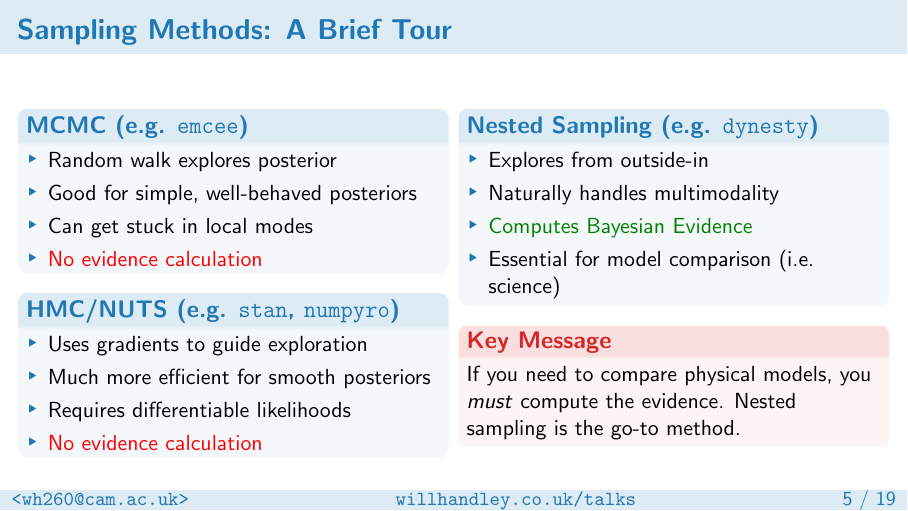
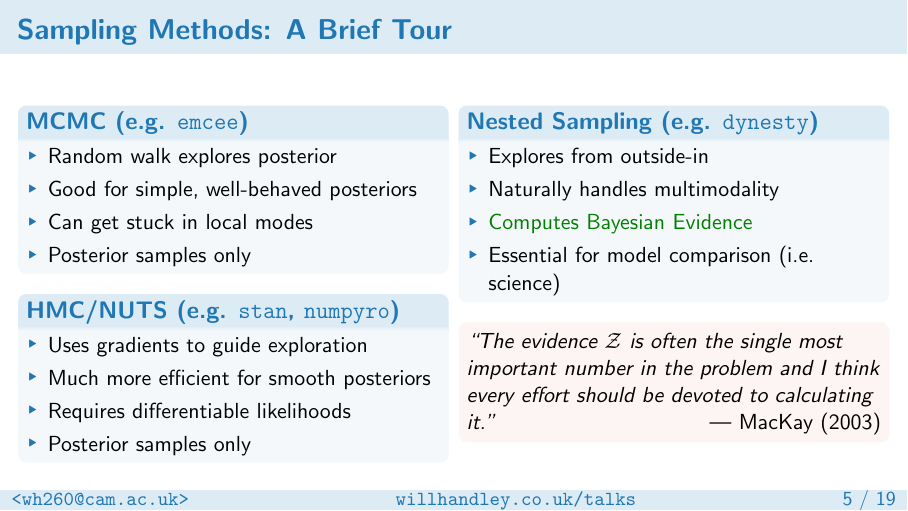
Before and after one commit to williamjameshandley/talks, LaTeX slides (will_handley.tex): page 6 of 67. Compiled offline with pdfLaTeX.

Commit message:
Fix Sampling Methods slide tone with MacKay quote
- Replace repetitive "No evidence calculation" with neutral "Posterior samples only"
- Add MacKay (2003) quote: "The evidence Z is often the single most
  important number in the problem..."
- Remove @claude comment

Co-Authored-By: Claude Opus 4.5 <noreply@anthropic.com>

```diff
--- a/will_handley.tex
+++ b/will_handley.tex
@@ -172,7 +171,7 @@
                 \item Random walk explores posterior
                 \item Good for simple, well-behaved posteriors
                 \item Can get stuck in local modes
-                \item \textcolor{red}{No evidence calculation}
+                \item Posterior samples only
             \end{itemize}
         \end{block}
         \begin{block}{HMC/NUTS (e.g. \texttt{stan}, \texttt{numpyro})}
@@ -180,7 +179,7 @@
                 \item Uses gradients to guide exploration
                 \item Much more efficient for smooth posteriors
                 \item Requires differentiable likelihoods
-                \item \textcolor{red}{No evidence calculation}
+                \item Posterior samples only
             \end{itemize}
         \end{block}
         \column{0.48\textwidth}
@@ -192,8 +191,8 @@
                 \item Essential for model comparison (i.e. science)
             \end{itemize}
         \end{block}
-        \begin{alertblock}{Key Message}
-            If you need to compare physical models, you \textit{must} compute the evidence. Nested sampling is the go-to method.
+        \begin{alertblock}{}
+            \textit{``The evidence $\mathcal{Z}$ is often the single most important number in the problem and I think every effort should be devoted to calculating it.''} \hfill --- MacKay (2003)
         \end{alertblock}
     \end{columns}
 \end{frame}
```
Also changed, not shown: will_handley.tex (1 more changed lines).
